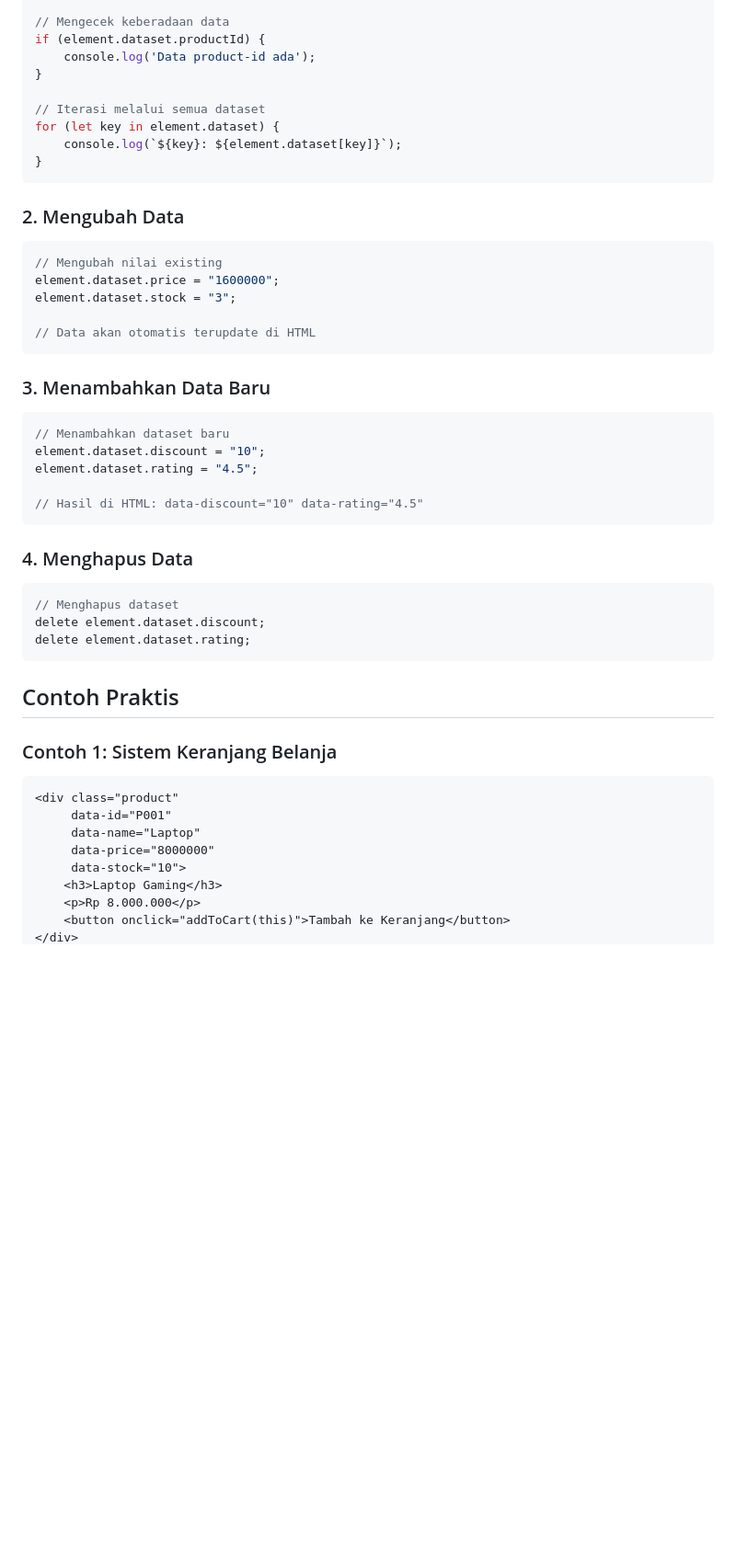
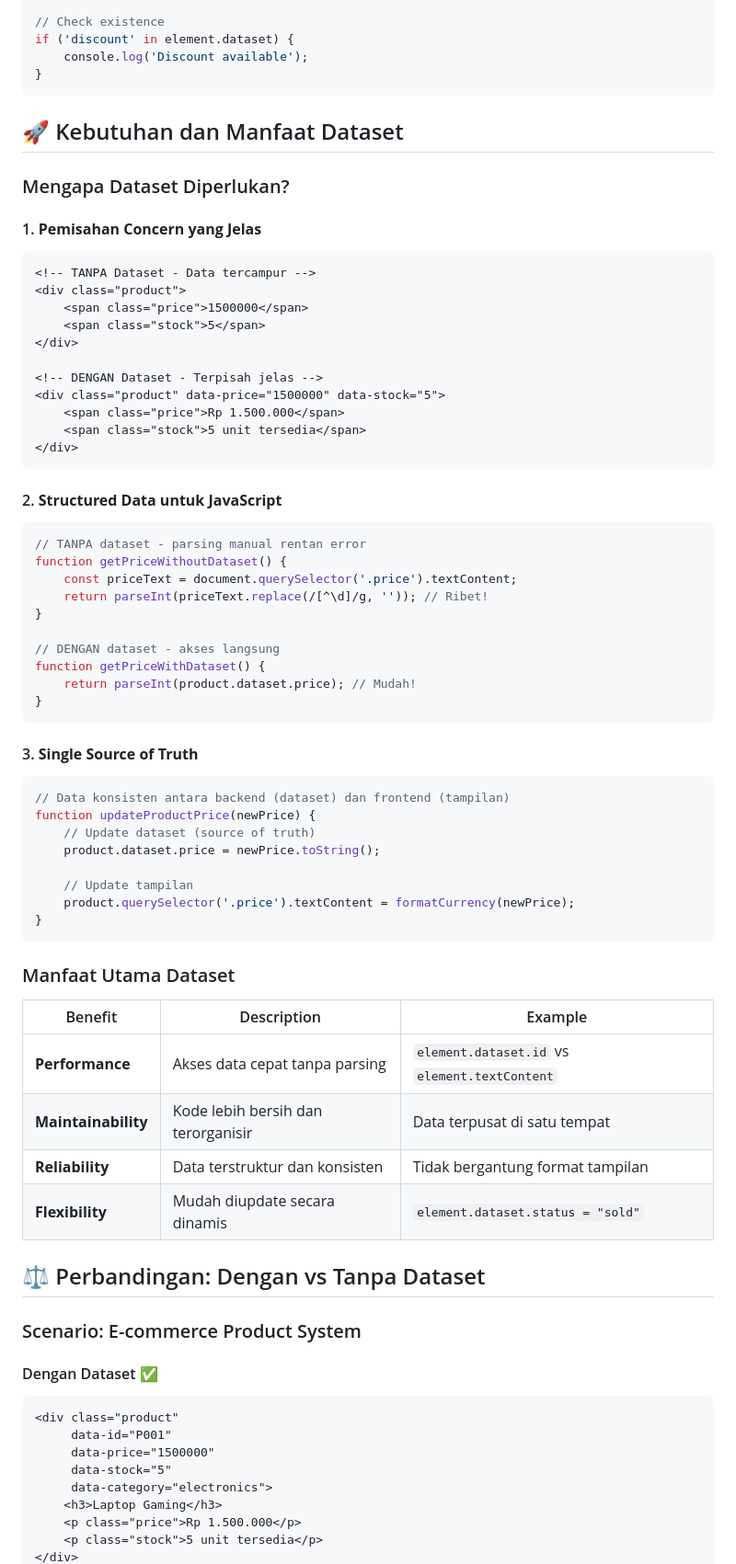
Before and after one commit to ELGhifari11/javascript-mastery-rumahit, a Markdown page: batch23/pertemuan20/DOM-dataset.md, the part around one of its changes. Shown at 92% size. Rendered like a GitHub page; blank space fills up the shorter version.

````diff
--- a/batch23/pertemuan20/DOM-dataset.md
+++ b/batch23/pertemuan20/DOM-dataset.md
@@ -61,54 +83,76 @@ const kategori = element.dataset.category;
 
-// Mengecek keberadaan data
-if (element.dataset.productId) {
-    console.log('Data product-id ada');
-}
-
-// Iterasi melalui semua dataset
-for (let key in element.dataset) {
-    console.log(`${key}: ${element.dataset[key]}`);
+// Check existence
+if ('discount' in element.dataset) {
+    console.log('Discount available');
 }
 ```
 
-### 2. Mengubah Data
+## 🚀 Kebutuhan dan Manfaat Dataset
 
-```javascript
-// Mengubah nilai existing
-element.dataset.price = "1600000";
-element.dataset.stock = "3";
+### Mengapa Dataset Diperlukan?
 
-// Data akan otomatis terupdate di HTML
+#### 1. **Pemisahan Concern yang Jelas**
+```html
+<!-- TANPA Dataset - Data tercampur -->
+<div class="product">
+    <span class="price">1500000</span>
+    <span class="stock">5</span>
+</div>
+
+<!-- DENGAN Dataset - Terpisah jelas -->
+<div class="product" data-price="1500000" data-stock="5">
+    <span class="price">Rp 1.500.000</span>
+    <span class="stock">5 unit tersedia</span>
+</div>
 ```
 
-### 3. Menambahkan Data Baru
+#### 2. **Structured Data untuk JavaScript**
+```javascript
+// TANPA dataset - parsing manual rentan error
+function getPriceWithoutDataset() {
+    const priceText = document.querySelector('.price').textContent;
+    return parseInt(priceText.replace(/[^\d]/g, '')); // Ribet!
+}
 
-```javascript
-// Menambahkan dataset baru
-element.dataset.discount = "10";
-element.dataset.rating = "4.5";
-
-// Hasil di HTML: data-discount="10" data-rating="4.5"
+// DENGAN dataset - akses langsung
+function getPriceWithDataset() {
+    return parseInt(product.dataset.price); // Mudah!
+}
 ```
 
-### 4. Menghapus Data
+#### 3. **Single Source of Truth**
+```javascript
+// Data konsisten antara backend (dataset) dan frontend (tampilan)
+function updateProductPrice(newPrice) {
+    // Update dataset (source of truth)
+    product.dataset.price = newPrice.toString();
 
-```javascript
-// Menghapus dataset
-delete element.dataset.discount;
-delete element.dataset.rating;
+    // Update tampilan
+    product.querySelector('.price').textContent = formatCurrency(newPrice);
+}
 ```
 
-## Contoh Praktis
+### Manfaat Utama Dataset
 
-### Contoh 1: Sistem Keranjang Belanja
+| Benefit | Description | Example |
+|---------|-------------|---------|
+| **Performance** | Akses data cepat tanpa parsing | `element.dataset.id` vs `element.textContent` |
+| **Maintainability** | Kode lebih bersih dan terorganisir | Data terpusat di satu tempat |
+| **Reliability** | Data terstruktur dan konsisten | Tidak bergantung format tampilan |
+| **Flexibility** | Mudah diupdate secara dinamis | `element.dataset.status = "sold"` |
 
+## ⚖️ Perbandingan: Dengan vs Tanpa Dataset
+
+### Scenario: E-commerce Product System
+
+#### Dengan Dataset ✅
 ```html
 <div class="product"
      data-id="P001"
-     data-name="Laptop"
-     data-price="8000000"
-     data-stock="10">
+     data-price="1500000"
+     data-stock="5"
+     data-category="electronics">
     <h3>Laptop Gaming</h3>
-    <p>Rp 8.000.000</p>
-    <button onclick="addToCart(this)">Tambah ke Keranjang</button>
+    <p class="price">Rp 1.500.000</p>
+    <p class="stock">5 unit tersedia</p>
 </div>
````
Also changed, not shown: other parts of batch23/pertemuan20/DOM-dataset.md (+273 -157 lines).
